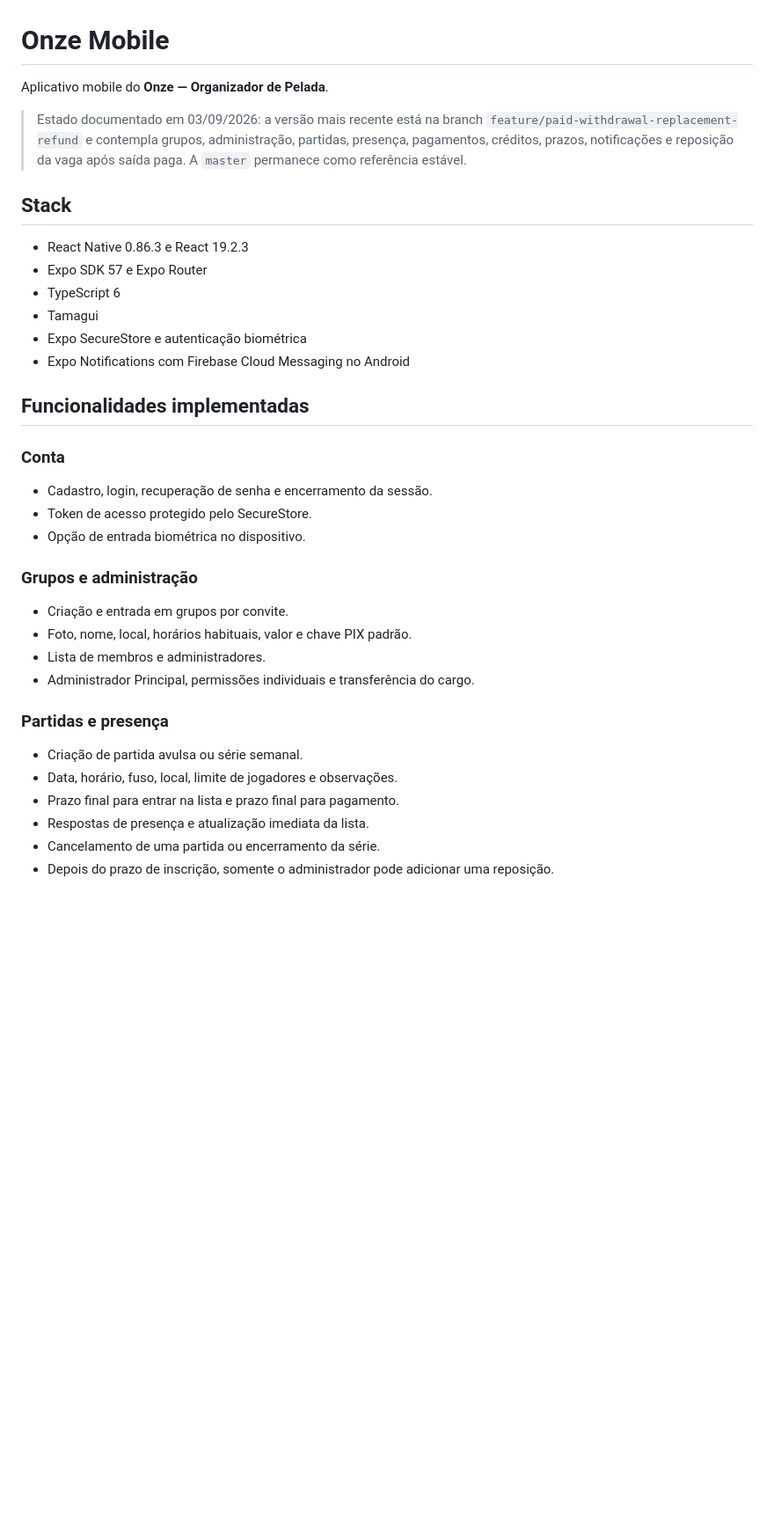
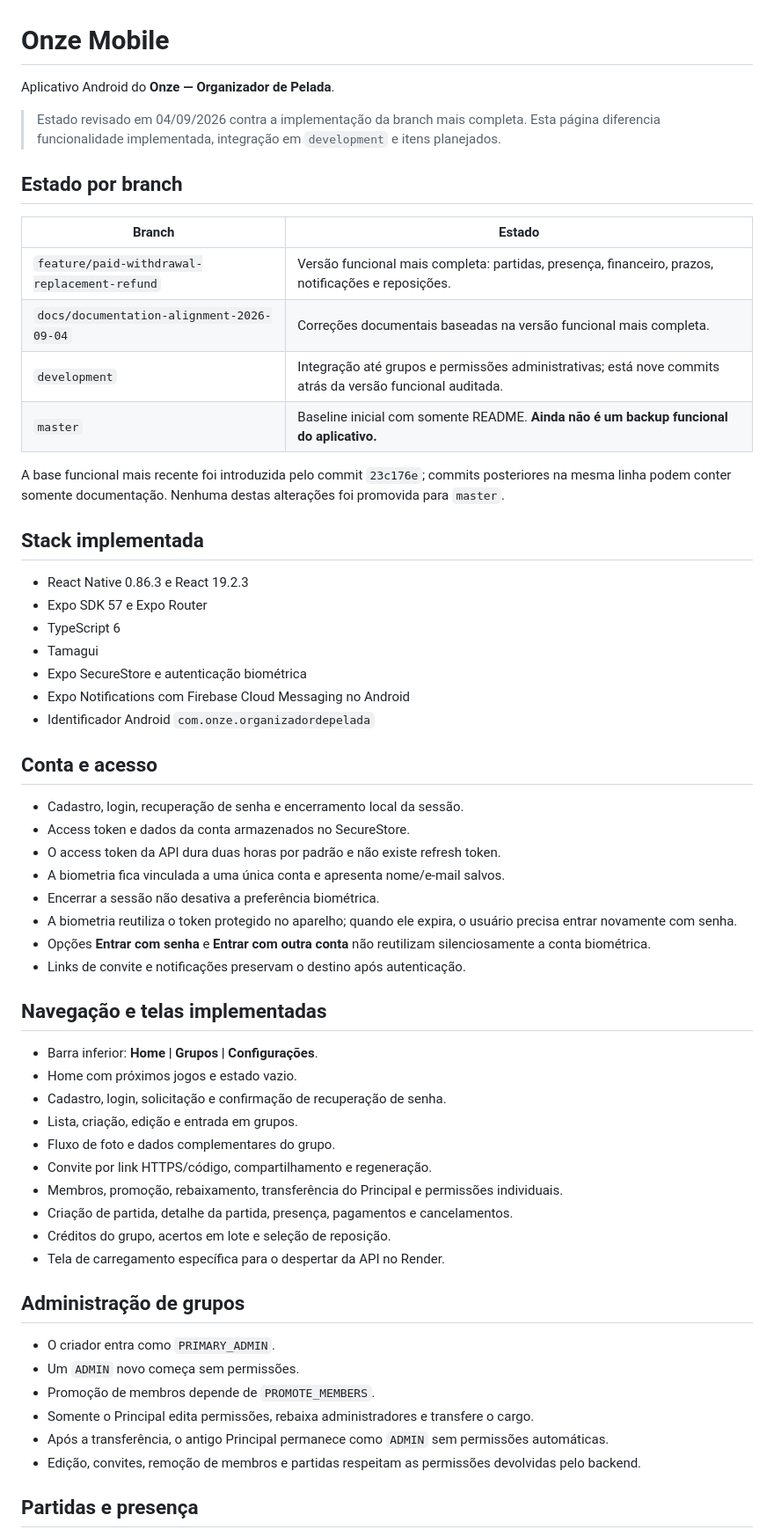
Before and after one commit to LuisLipinski/onze-mobile, a Markdown page: README.md, the part around one of its changes. Shown at 88% size. GitHub-like rendering; blank space fills up the shorter version.

Commit message:
docs: align current state and implemented features

```diff
--- a/README.md
+++ b/README.md
@@ -1,10 +1,21 @@
 # Onze Mobile
 
-Aplicativo mobile do **Onze — Organizador de Pelada**.
+Aplicativo Android do **Onze — Organizador de Pelada**.
 
-> Estado documentado em 03/09/2026: a versão mais recente está na branch `feature/paid-withdrawal-replacement-refund` e contempla grupos, administração, partidas, presença, pagamentos, créditos, prazos, notificações e reposição da vaga após saída paga. A `master` permanece como referência estável.
+> Estado revisado em 04/09/2026 contra a implementação da branch mais completa. Esta página diferencia funcionalidade implementada, integração em `development` e itens planejados.
 
-## Stack
+## Estado por branch
+
+| Branch | Estado |
+|---|---|
+| `feature/paid-withdrawal-replacement-refund` | Versão funcional mais completa: partidas, presença, financeiro, prazos, notificações e reposições. |
+| `docs/documentation-alignment-2026-09-04` | Correções documentais baseadas na versão funcional mais completa. |
+| `development` | Integração até grupos e permissões administrativas; está nove commits atrás da versão funcional auditada. |
+| `master` | Baseline inicial com somente README. **Ainda não é um backup funcional do aplicativo.** |
+
+A base funcional mais recente foi introduzida pelo commit `23c176e`; commits posteriores na mesma linha podem conter somente documentação. Nenhuma destas alterações foi promovida para `master`.
+
+## Stack implementada
 
 - React Native 0.86.3 e React 19.2.3
 - Expo SDK 57 e Expo Router
@@ -12,28 +23,40 @@ Aplicativo mobile do **Onze — Organizador de Pelada**.
 - Tamagui
 - Expo SecureStore e autenticação biométrica
 - Expo Notifications com Firebase Cloud Messaging no Android
+- Identificador Android `com.onze.organizadordepelada`
 
-## Funcionalidades implementadas
+## Conta e acesso
 
-### Conta
+- Cadastro, login, recuperação de senha e encerramento local da sessão.
+- Access token e dados da conta armazenados no SecureStore.
+- O access token da API dura duas horas por padrão e não existe refresh token.
+- A biometria fica vinculada a uma única conta e apresenta nome/e-mail salvos.
+- Encerrar a sessão não desativa a preferência biométrica.
+- A biometria reutiliza o token protegido no aparelho; quando ele expira, o usuário precisa entrar novamente com senha.
+- Opções **Entrar com senha** e **Entrar com outra conta** não reutilizam silenciosamente a conta biométrica.
+- Links de convite e notificações preservam o destino após autenticação.
 
-- Cadastro, login, recuperação de senha e encerramento da sessão.
-- Token de acesso protegido pelo SecureStore.
-- Opção de entrada biométrica no dispositivo.
+## Navegação e telas implementadas
 
-### Grupos e administração
+- Barra inferior: **Home | Grupos | Configurações**.
+- Home com próximos jogos e estado vazio.
+- Cadastro, login, solicitação e confirmação de recuperação de senha.
+- Lista, criação, edição e entrada em grupos.
+- Fluxo de foto e dados complementares do grupo.
+- Convite por link HTTPS/código, compartilhamento e regeneração.
+- Membros, promoção, rebaixamento, transferência do Principal e permissões individuais.
+- Criação de partida, detalhe da partida, presença, pagamentos e cancelamentos.
+- Créditos do grupo, acertos em lote e seleção de reposição.
+- Tela de carregamento específica para o despertar da API no Render.
 
-- Criação e entrada em grupos por convite.
-- Foto, nome, local, horários habituais, valor e chave PIX padrão.
-- Lista de membros e administradores.
-- Administrador Principal, permissões individuais e transferência do cargo.
+## Administração de grupos
 
-### Partidas e presença
+- O criador entra como `PRIMARY_ADMIN`.
+- Um `ADMIN` novo começa sem permissões.
+- Promoção de membros depende de `PROMOTE_MEMBERS`.
+- Somente o Principal edita permissões, rebaixa administradores e transfere o cargo.
+- Após a transferência, o antigo Principal permanece como `ADMIN` sem permissões automáticas.
+- Edição, convites, remoção de membros e partidas respeitam as permissões devolvidas pelo backend.
 
-- Criação de partida avulsa ou série semanal.
-- Data, horário, fuso, local, limite de jogadores e observações.
-- Prazo final para entrar na lista e prazo final para pagamento.
-- Respostas de presença e atualização imediata da lista.
-- Cancelamento de uma partida ou encerramento da série.
-- Depois do prazo de inscrição, somente o administrador pode adicionar uma reposição.
+## Partidas e presença
 
```
Also changed, not shown: other parts of README.md (+42 -53 lines).
